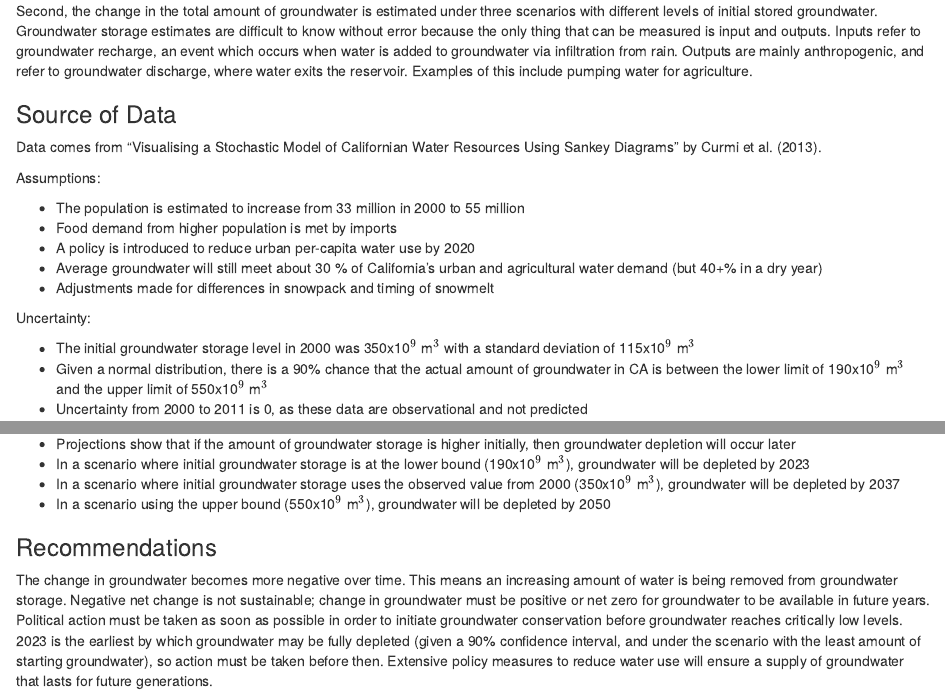
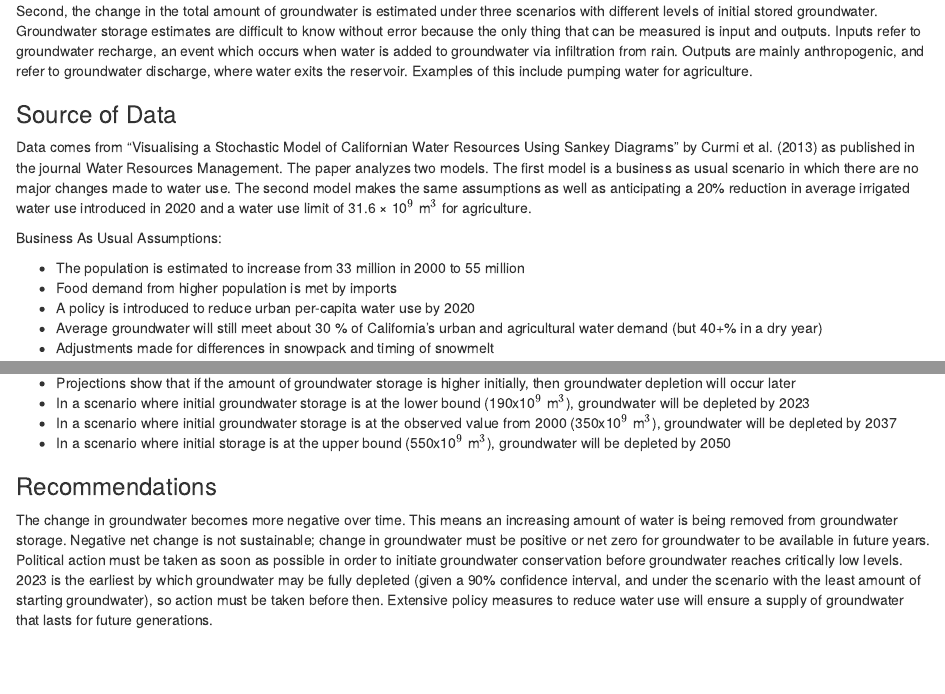
Before and after one commit to laurenaceae/esm_203_a3, an R Markdown document (esm_203_a3_lauren_harris.Rmd): the page in a window 1100 px wide, from 250 px down, and a second part further down, joined at a grey line. The pictures show the output file esm_203_a3_lauren_harris.html that the author committed with the source, opened offline.

Commit message:
source of data

```diff
--- a/esm_203_a3_lauren_harris.Rmd
+++ b/esm_203_a3_lauren_harris.Rmd
@@ -20,10 +20,9 @@ Second, the change in the total amount of groundwater is estimated under three s
 
 ### Source of Data
 
-Data comes from "Visualising a Stochastic Model of Californian Water
-Resources Using Sankey Diagrams" by Curmi et al. (2013).
+Data comes from "Visualising a Stochastic Model of Californian Water Resources Using Sankey Diagrams" by Curmi et al. (2013) as published in the journal Water Resources Management. The paper analyzes two models. The first model is a business as usual scenario in which there are no major changes made to water use. The second model makes the same assumptions as well as anticipating a 20% reduction in average irrigated water use introduced in 2020 and a water use limit of 31.6 × 10$^9$ m$^3$ for agriculture.
 
-Assumptions:
+Business As Usual Assumptions:
 
 - The population is estimated to increase from 33 million in 2000 to 55 million
 - Food demand from higher population is met by imports
@@ -141,8 +139,8 @@ Figure 2:
 
 - Projections show that if the amount of groundwater storage is higher initially, then groundwater depletion will occur later
 - In a scenario where initial groundwater storage is at the lower bound (190x10$^9$ m$^3$), groundwater will be depleted by 2023
-- In a scenario where initial groundwater storage uses the observed value from 2000 (350x10$^9$ m$^3$), groundwater will be depleted by 2037
-- In a scenario using the upper bound (550x10$^9$ m$^3$), groundwater will be depleted by 2050
+- In a scenario where initial groundwater storage is at the observed value from 2000 (350x10$^9$ m$^3$), groundwater will be depleted by 2037
+- In a scenario where initial storage is at the upper bound (550x10$^9$ m$^3$), groundwater will be depleted by 2050
 
 
 ### Recommendations
```
Also changed, not shown: esm_203_a3_lauren_harris.html, esm_203_a3_lauren_harris.Rmd (1 more changed lines).
